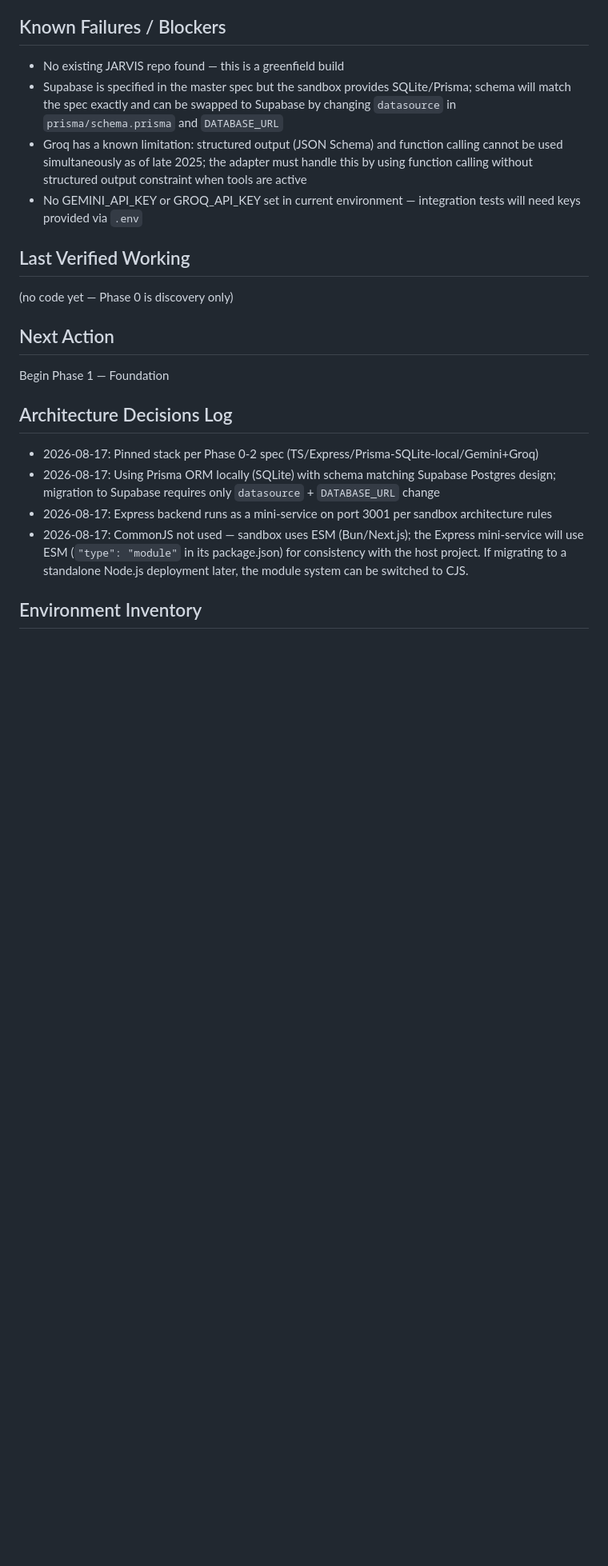
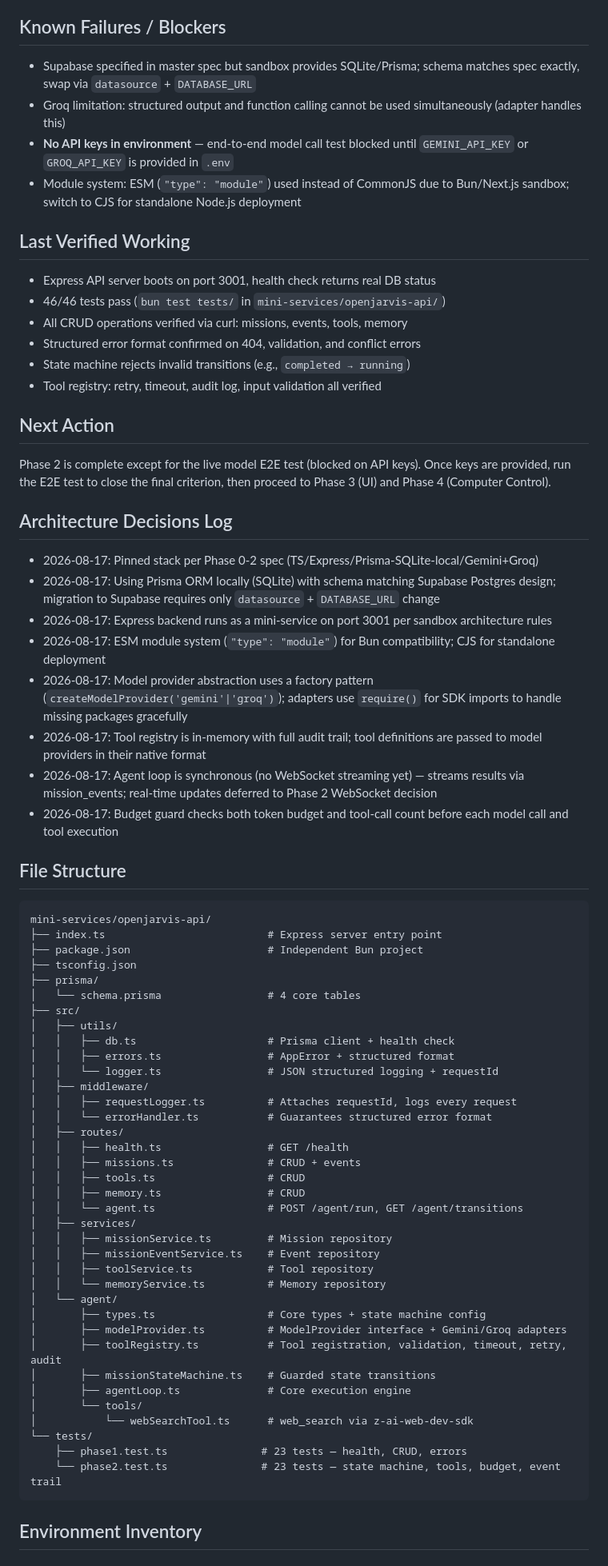
Before and after one commit to deyoungsltd-cc/jarvis, a Markdown page: BUILD_STATE.md, the part around one of its changes. Shown at 80% size. GitHub-like rendering; blank space fills up the shorter version.

````diff
--- a/BUILD_STATE.md
+++ b/BUILD_STATE.md
@@ -12,21 +59,70 @@ Phase 0 — Discovery (COMPLETED)
 
 ## Known Failures / Blockers
-- No existing JARVIS repo found — this is a greenfield build
-- Supabase is specified in the master spec but the sandbox provides SQLite/Prisma; schema will match the spec exactly and can be swapped to Supabase by changing `datasource` in `prisma/schema.prisma` and `DATABASE_URL`
-- Groq has a known limitation: structured output (JSON Schema) and function calling cannot be used simultaneously as of late 2025; the adapter must handle this by using function calling without structured output constraint when tools are active
-- No GEMINI_API_KEY or GROQ_API_KEY set in current environment — integration tests will need keys provided via `.env`
+- Supabase specified in master spec but sandbox provides SQLite/Prisma; schema matches spec exactly, swap via `datasource` + `DATABASE_URL`
+- Groq limitation: structured output and function calling cannot be used simultaneously (adapter handles this)
+- **No API keys in environment** — end-to-end model call test blocked until `GEMINI_API_KEY` or `GROQ_API_KEY` is provided in `.env`
+- Module system: ESM (`"type": "module"`) used instead of CommonJS due to Bun/Next.js sandbox; switch to CJS for standalone Node.js deployment
 
 ## Last Verified Working
-(no code yet — Phase 0 is discovery only)
+- Express API server boots on port 3001, health check returns real DB status
+- 46/46 tests pass (`bun test tests/` in `mini-services/openjarvis-api/`)
+- All CRUD operations verified via curl: missions, events, tools, memory
+- Structured error format confirmed on 404, validation, and conflict errors
+- State machine rejects invalid transitions (e.g., `completed → running`)
+- Tool registry: retry, timeout, audit log, input validation all verified
 
 ## Next Action
-Begin Phase 1 — Foundation
+Phase 2 is complete except for the live model E2E test (blocked on API keys). Once keys are provided, run the E2E test to close the final criterion, then proceed to Phase 3 (UI) and Phase 4 (Computer Control).
 
 ## Architecture Decisions Log
 - 2026-08-17: Pinned stack per Phase 0-2 spec (TS/Express/Prisma-SQLite-local/Gemini+Groq)
 - 2026-08-17: Using Prisma ORM locally (SQLite) with schema matching Supabase Postgres design; migration to Supabase requires only `datasource` + `DATABASE_URL` change
 - 2026-08-17: Express backend runs as a mini-service on port 3001 per sandbox architecture rules
-- 2026-08-17: CommonJS not used — sandbox uses ESM (Bun/Next.js); the Express mini-service will use ESM (`"type": "module"` in its package.json) for consistency with the host project. If migrating to a standalone Node.js deployment later, the module system can be switched to CJS.
+- 2026-08-17: ESM module system (`"type": "module"`) for Bun compatibility; CJS for standalone deployment
+- 2026-08-17: Model provider abstraction uses a factory pattern (`createModelProvider('gemini'|'groq')`); adapters use `require()` for SDK imports to handle missing packages gracefully
+- 2026-08-17: Tool registry is in-memory with full audit trail; tool definitions are passed to model providers in their native format
+- 2026-08-17: Agent loop is synchronous (no WebSocket streaming yet) — streams results via mission_events; real-time updates deferred to Phase 2 WebSocket decision
+- 2026-08-17: Budget guard checks both token budget and tool-call count before each model call and tool execution
+
+## File Structure
+```
+mini-services/openjarvis-api/
+├── index.ts                          # Express server entry point
+├── package.json                      # Independent Bun project
+├── tsconfig.json
+├── prisma/
+│   └── schema.prisma                 # 4 core tables
+├── src/
+│   ├── utils/
+│   │   ├── db.ts                     # Prisma client + health check
+│   │   ├── errors.ts                 # AppError + structured format
+│   │   └── logger.ts                 # JSON structured logging + requestId
+│   ├── middleware/
+│   │   ├── requestLogger.ts          # Attaches requestId, logs every request
+│   │   └── errorHandler.ts           # Guarantees structured error format
+│   ├── routes/
+│   │   ├── health.ts                 # GET /health
+│   │   ├── missions.ts               # CRUD + events
+│   │   ├── tools.ts                  # CRUD
+│   │   ├── memory.ts                 # CRUD
+│   │   └── agent.ts                  # POST /agent/run, GET /agent/transitions
+│   ├── services/
+│   │   ├── missionService.ts         # Mission repository
+│   │   ├── missionEventService.ts    # Event repository
+│   │   ├── toolService.ts            # Tool repository
+│   │   └── memoryService.ts          # Memory repository
+│   └── agent/
+│       ├── types.ts                  # Core types + state machine config
+│       ├── modelProvider.ts          # ModelProvider interface + Gemini/Groq adapters
+│       ├── toolRegistry.ts           # Tool registration, validation, timeout, retry, audit
+│       ├── missionStateMachine.ts    # Guarded state transitions
+│       ├── agentLoop.ts              # Core execution engine
+│       └── tools/
+│           └── webSearchTool.ts      # web_search via z-ai-web-dev-sdk
+└── tests/
+    ├── phase1.test.ts               # 23 tests — health, CRUD, errors
+    └── phase2.test.ts               # 23 tests — state machine, tools, budget, event trail
+```
 
 ## Environment Inventory
 
````
Also changed, not shown: other parts of BUILD_STATE.md (+51 -15 lines), worklog.md (added, +27 -0 lines).
